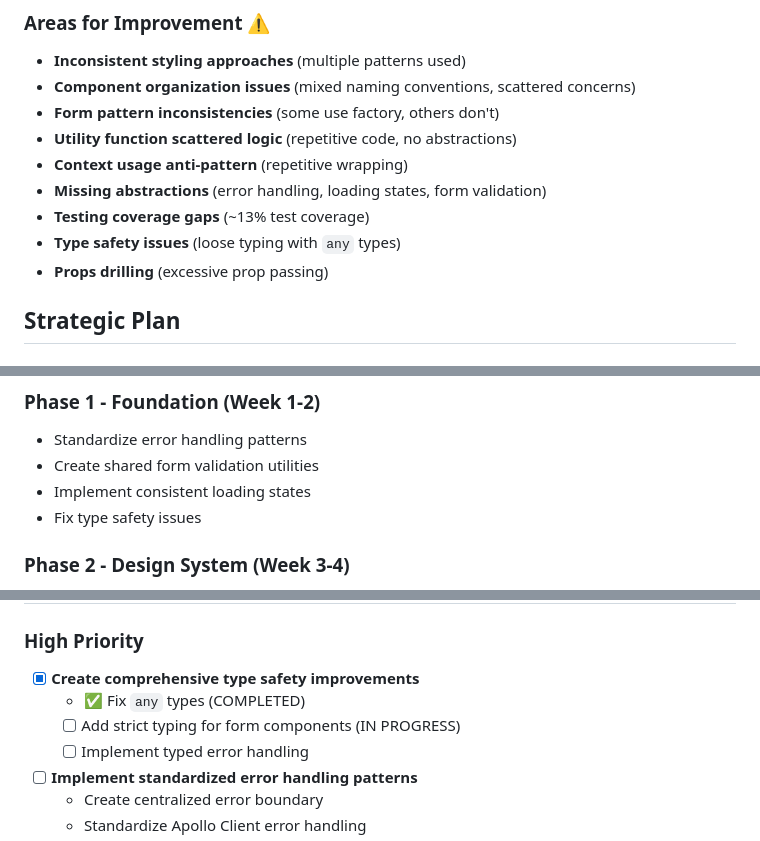
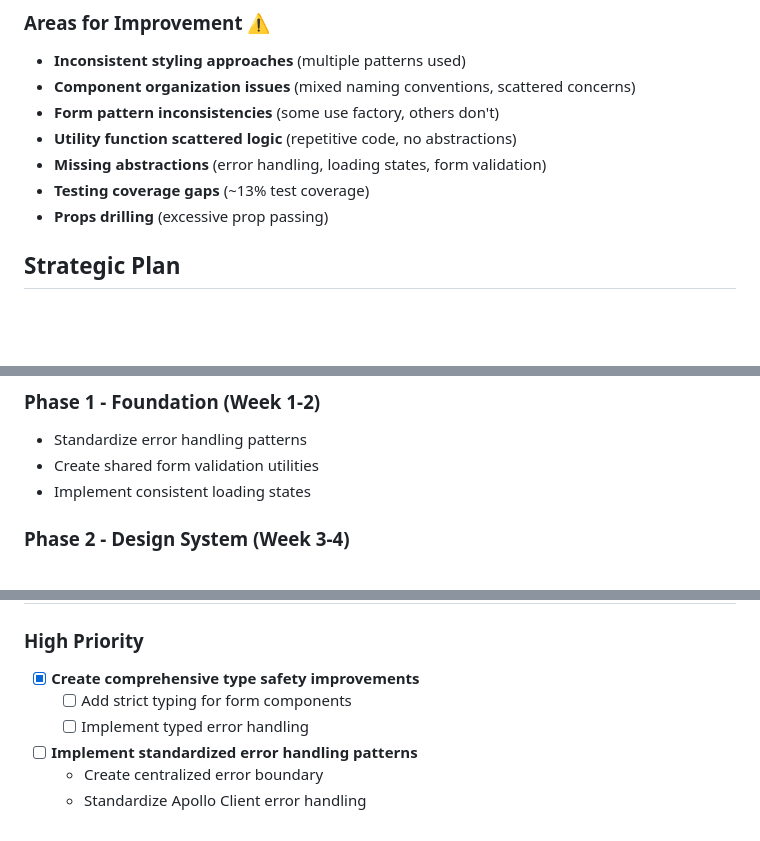
Before and after one commit to smikulic/monthly-app-client, a Markdown page: PLAN.md, 3 parts joined by grey strips. Rendered like a GitHub page; blank space fills up the shorter version.

Commit message:
tech: update plan

```diff
--- a/PLAN.md
+++ b/PLAN.md
@@ -26,10 +26,8 @@ This document outlines a comprehensive plan to make the Monthly App codebase mor
 - **Component organization issues** (mixed naming conventions, scattered concerns)
 - **Form pattern inconsistencies** (some use factory, others don't)
 - **Utility function scattered logic** (repetitive code, no abstractions)
-- **Context usage anti-pattern** (repetitive wrapping)
 - **Missing abstractions** (error handling, loading states, form validation)
 - **Testing coverage gaps** (~13% test coverage)
-- **Type safety issues** (loose typing with `any` types)
 - **Props drilling** (excessive prop passing)
 
 ## Strategic Plan
@@ -57,7 +55,6 @@ This document outlines a comprehensive plan to make the Monthly App codebase mor
 - Standardize error handling patterns
 - Create shared form validation utilities
 - Implement consistent loading states
-- Fix type safety issues
 
 ### Phase 2 - Design System (Week 3-4)
 - Build unified component library
@@ -148,8 +145,7 @@ export const ErrorBoundary = ({ children, fallback })
 
 ### High Priority
 - [x] **Create comprehensive type safety improvements**
-  - ✅ Fix `any` types (COMPLETED)
-  - [ ] Add strict typing for form components (IN PROGRESS)
+  - [ ] Add strict typing for form components
   - [ ] Implement typed error handling
 
 - [ ] **Implement standardized error handling patterns**
```
